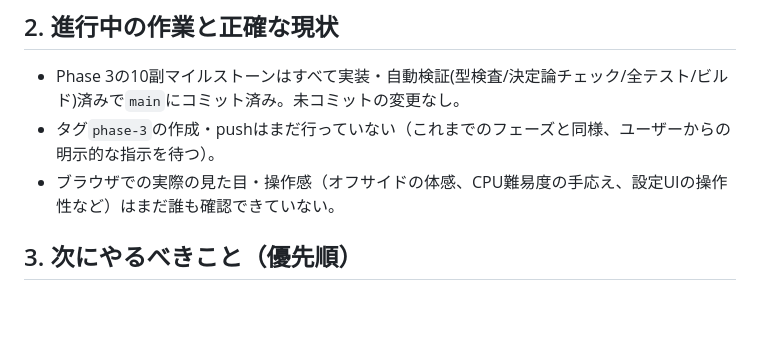
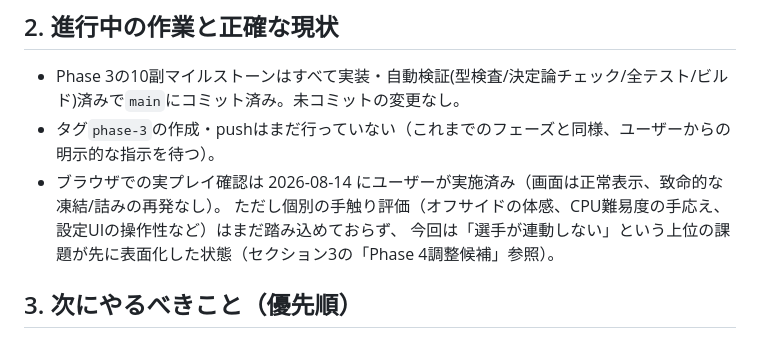
Before and after one commit to appstockhub/vertical-striker, a Markdown page: HANDOFF.md, the part around one of its changes. Drawn GitHub-style; blank space fills up the shorter version.

```diff
--- a/HANDOFF.md
+++ b/HANDOFF.md
@@ -112,7 +112,9 @@
 
 - Phase 3の10副マイルストーンはすべて実装・自動検証(型検査/決定論チェック/全テスト/ビルド)済みで`main`にコミット済み。未コミットの変更なし。
 - タグ`phase-3`の作成・pushはまだ行っていない（これまでのフェーズと同様、ユーザーからの明示的な指示を待つ）。
-- ブラウザでの実際の見た目・操作感（オフサイドの体感、CPU難易度の手応え、設定UIの操作性など）はまだ誰も確認できていない。
+- ブラウザでの実プレイ確認は 2026-08-14 にユーザーが実施済み（画面は正常表示、致命的な凍結/詰みの再発なし）。
+  ただし個別の手触り評価（オフサイドの体感、CPU難易度の手応え、設定UIの操作性など）はまだ踏み込めておらず、
+  今回は「選手が連動しない」という上位の課題が先に表面化した状態（セクション3の「Phase 4調整候補」参照）。
 
 ## 3. 次にやるべきこと（優先順）
 
```
Also changed, not shown: other parts of HANDOFF.md (+39 -2 lines).
